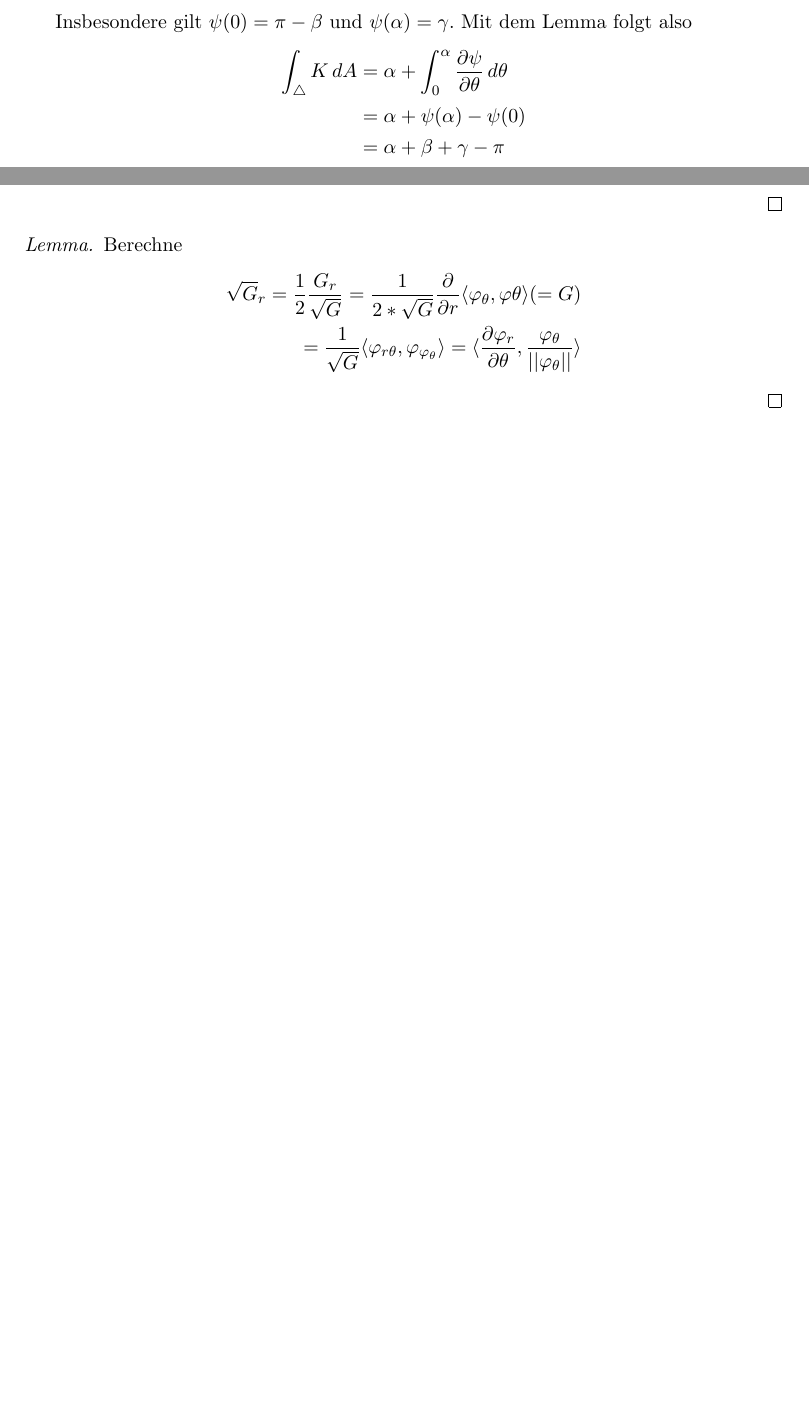
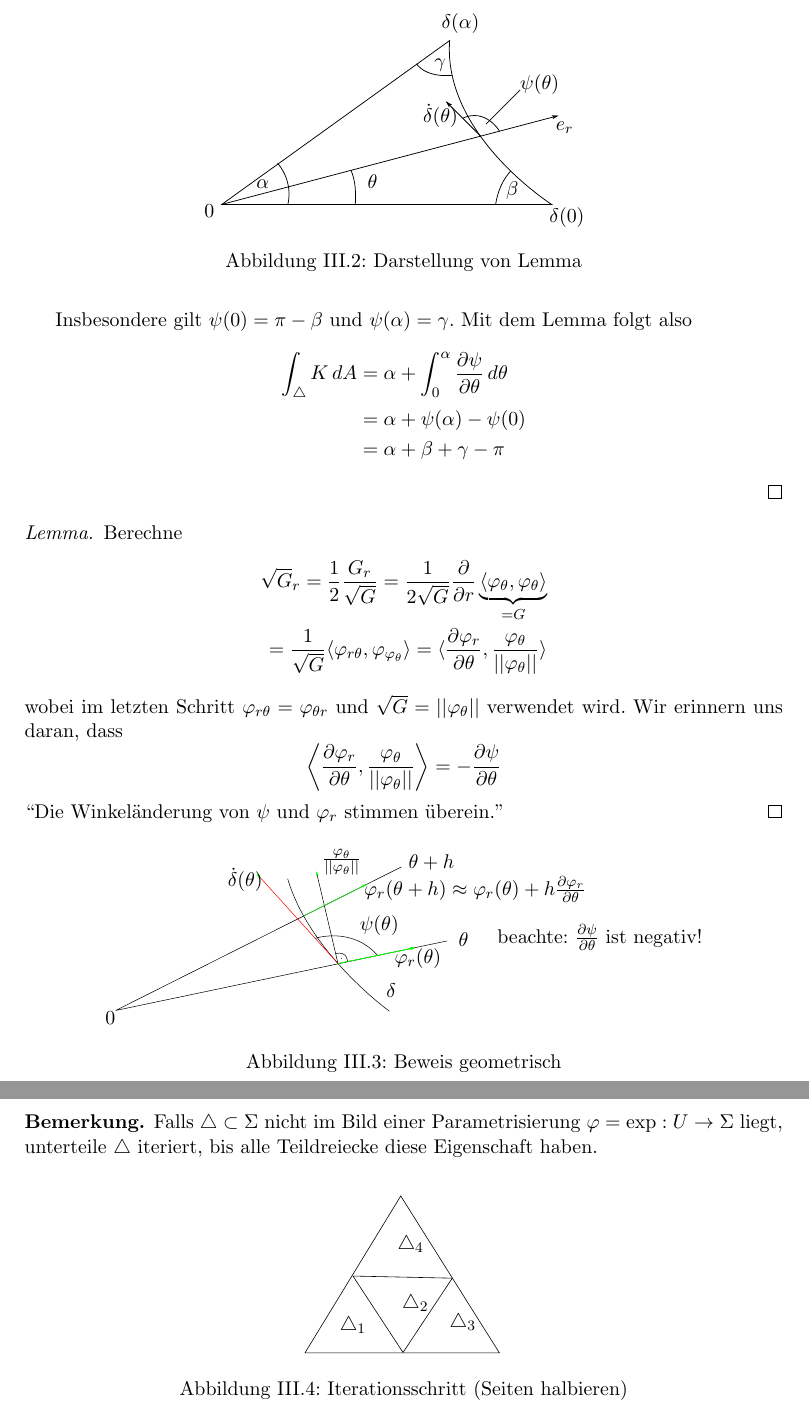
Before and after one commit to brateboi/Differentialgeometrie, a LaTeX document (main.tex, which reads chapter3/chapter3.tex): two parts of pages 28 and 29 of 30 before the commit and two parts of pages 29 and 30 of 31 after it, joined at a grey line, cut at the place of the change, the shorter picture padded with empty space. Compiled offline with pdfLaTeX; a LaTeX package or settings file that is missing is left out.

Commit message:
added tons of pictures

```diff
--- a/chapter3/chapter3.tex
+++ b/chapter3/chapter3.tex
@@ -491,3 +498,10 @@ Parametrisiere den Weg $\delta : [0,\alpha] \to \Sigma$ durch $\delta(\theta) =
+\begin{figure}[htb]
+    \centering
+    \def\svgwidth{20em}
+    \input{figures/interpretation.pdf_tex}
+    \caption{Darstellung von Lemma}
+\end{figure}
+
 Insbesondere gilt $\psi (0) = \pi - \beta $ und $\psi (\alpha) = \gamma$. Mit dem Lemma folgt also
 \begin{align*}
     \int_{\triangle} K  \,dA &= \alpha + \int_{0}^{\alpha} \frac{\partial \psi}{\partial \theta} \,d\theta \\
@@ -499,10 +513,31 @@ Insbesondere gilt $\psi (0) = \pi - \beta $ und $\psi (\alpha) = \gamma$. Mit de
 \begin{proof}[Lemma]
     Berechne
     \begin{align*}
-        \sqrt{G}_r = \frac{1}{2} \frac{G_r}{\sqrt{G}} = \frac{1}{2*\sqrt{G}} \frac{\partial}{\partial r} \langle \varphi_{\theta} , \varphi{\theta} \rangle (=G) \\
+        \sqrt{G}_r = \frac{1}{2} \frac{G_r}{\sqrt{G}} = \frac{1}{2\sqrt{G}} \frac{\partial}{\partial r} \underbrace{\langle \varphi_{\theta} , \varphi_{\theta} \rangle}_{=G} \\
         = \frac{1}{\sqrt{G}} \langle \varphi_{r\theta}, \varphi_{\varphi_\theta} \rangle = \langle \frac{\partial \varphi _r}{\partial \theta} , \frac{\varphi_{\theta}}{||\varphi _{\theta}||} \rangle
-    \end{align*}
+    \end{align*} wobei im letzten Schritt $\varphi_{r\theta} = \varphi_{\theta r}$ und $\sqrt{G} = ||\varphi_{\theta}||$ verwendet wird.
+    Wir erinnern uns daran, dass
+    $$\left \langle \frac{\partial \varphi_r}{\partial \theta}, \frac{\varphi _{\theta}}{||\varphi_{\theta}||} \right \rangle = -\frac{\partial \psi}{\partial \theta}$$
+    ``Die Winkeländerung von $\psi$ und $\varphi_r$ stimmen überein.''
 \end{proof}
 
+\begin{figure}[htb]
+    \centering
+    \def\svgwidth{30em}
+    \input{figures/proof_geometric.pdf_tex}
+    \caption{Beweis geometrisch}
+\end{figure}
+
+\begin{remark}
+    Falls $\triangle \subset \Sigma$ nicht im Bild einer Parametrisierung
+    $\varphi = \exp : U \to \Sigma $ liegt, unterteile $\triangle$ iteriert, bis alle Teildreiecke diese Eigenschaft haben.
+\end{remark}
+
+\begin{figure}[htb]
+    \centering
+    \def\svgwidth{10em}
+    \input{figures/triangle.pdf_tex}
+    \caption{Iterationsschritt (Seiten halbieren)}
+\end{figure}
 
 \end{document}
--- a/main.tex
+++ b/main.tex
@@ -14,7 +14,8 @@
 
 % for including figures with \includegraphics{}
 \usepackage{graphicx}
-
+\usepackage{color}
+\usepackage{transparent}
 
 % common packages used in maths
 \usepackage{amsmath}
```
Also changed, not shown: chapter3/chapter3.pdf, chapter3/figures/interpretation.pdf (added), chapter3/figures/interpretation.pdf_tex (added), chapter3/figures/proof_geometric.pdf (added), chapter3/figures/proof_geometric.pdf_tex (added), chapter3/figures/triangle.pdf (added), chapter3/figures/triangle.pdf_tex (added), chapter3/figures/triangleExp.pdf (added), chapter3/figures/triangleExp.pdf_tex (added), main.pdf, chapter3/chapter3.tex (15 more changed lines), 1 other file.
